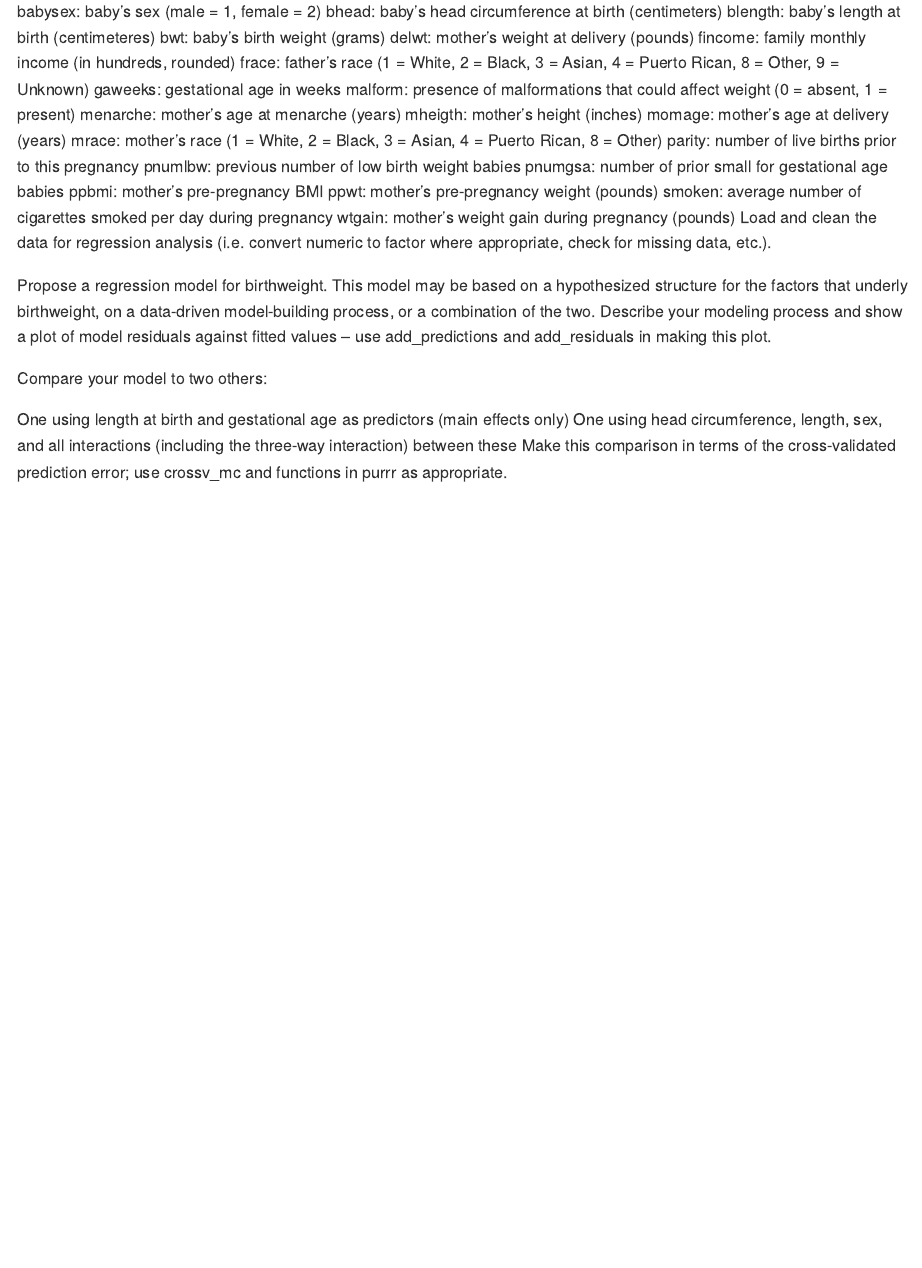
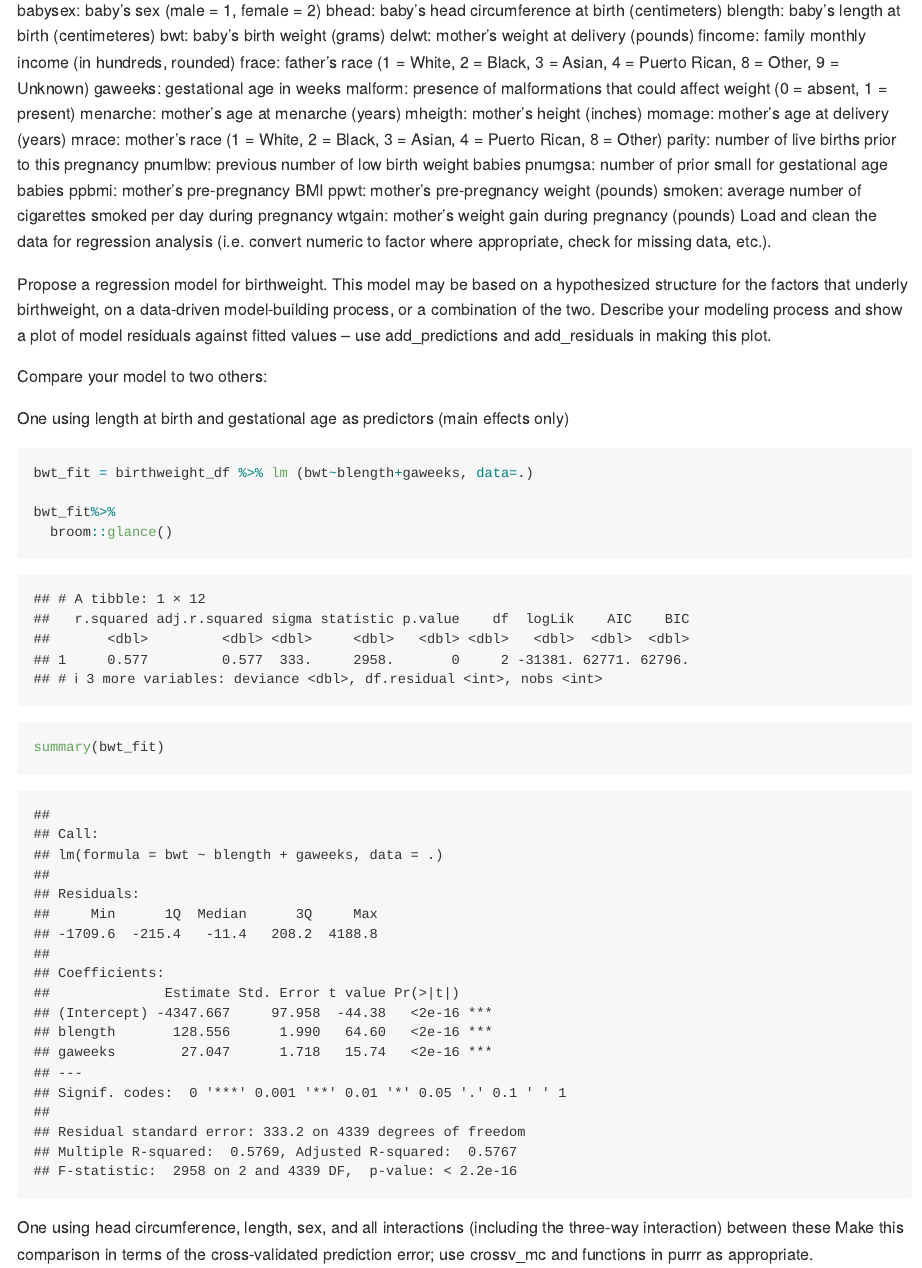
Before and after one commit to ag2965/p8105_hw6_ag2965, an R Markdown document (p8105_hw6_ag2965.Rmd): the page in a window 1100 px wide, from 4530 px down before the commit and from 4550 px down after it, so that both start at the same text. Rendered offline with R 4.5, knitr and Pandoc, with nearby package versions; some code elsewhere in the file could not run offline; long lines of code are wrapped; column names are cleaned by a stand-in for the janitor package.

Commit message:
P3 start

````diff
--- a/p8105_hw6_ag2965.Rmd
+++ b/p8105_hw6_ag2965.Rmd
@@ -225,6 +223,15 @@ Load and clean the data for regression analysis (i.e. convert numeric to factor
 
 Propose a regression model for birthweight. This model may be based on a hypothesized structure for the factors that underly birthweight, on a data-driven model-building process, or a combination of the two. Describe your modeling process and show a plot of model residuals against fitted values – use add_predictions and add_residuals in making this plot.
 
+
 Compare your model to two others:
 
 One using length at birth and gestational age as predictors (main effects only)
+
+```{r}
+bwt_fit = birthweight_df %>% lm (bwt~blength+gaweeks, data=.)
+
+bwt_fit%>%
+  broom::glance()
+
+summary(bwt_fit)
````
Also changed, not shown: p8105_hw6_ag2965.Rmd (18 more changed lines).
